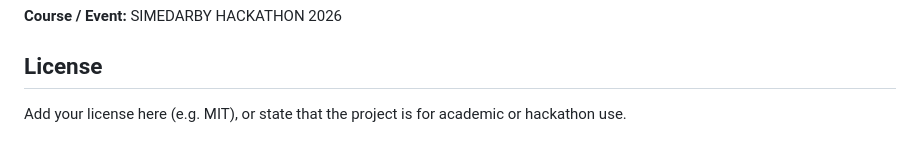
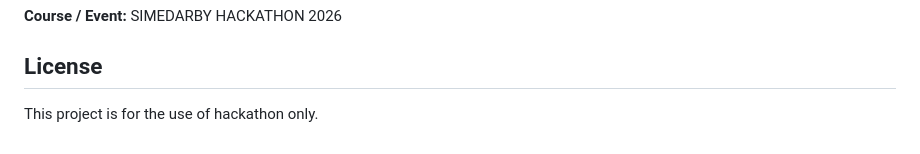
Before and after one commit to qurratulaini3010/Sime_darby_care, a Markdown page: README.md, the part around the change. Drawn GitHub-style.

Commit message:
final readme

```diff
--- a/README.md
+++ b/README.md
@@ -157,4 +157,4 @@ We are a team of four members.
 
 ## License
 
-Add your license here (e.g. MIT), or state that the project is for academic or hackathon use.
+This project is for the use of hackathon only.
```
